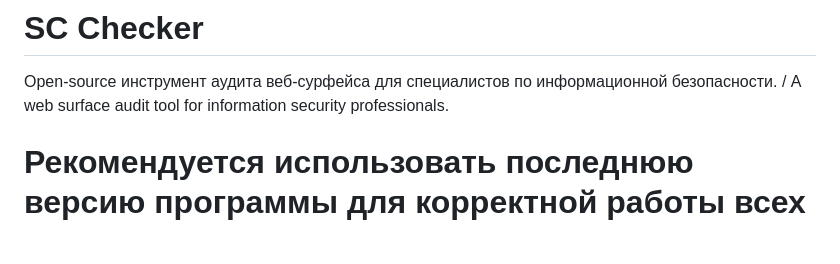
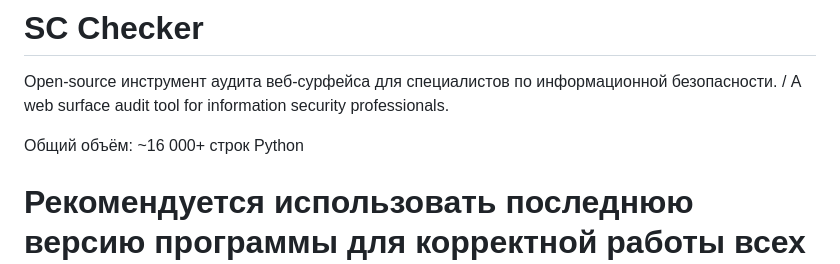
Before and after one commit to Krimex1/SC-Checker, a Markdown page: README.md, the part around the change. Rendered like a GitHub page; blank space fills up the shorter version.

```diff
--- a/README.md
+++ b/README.md
@@ -1,6 +1,8 @@
 # SC Checker
 
 Open-source инструмент аудита веб-сурфейса для специалистов по информационной безопасности. / A web surface audit tool for information security professionals.
+
+Общий объём: ~16 000+ строк Python
 
 # Рекомендуется использовать последнюю версию программы для корректной работы всех функций, точных проверок и максимальной стабильности системы.
 
```
